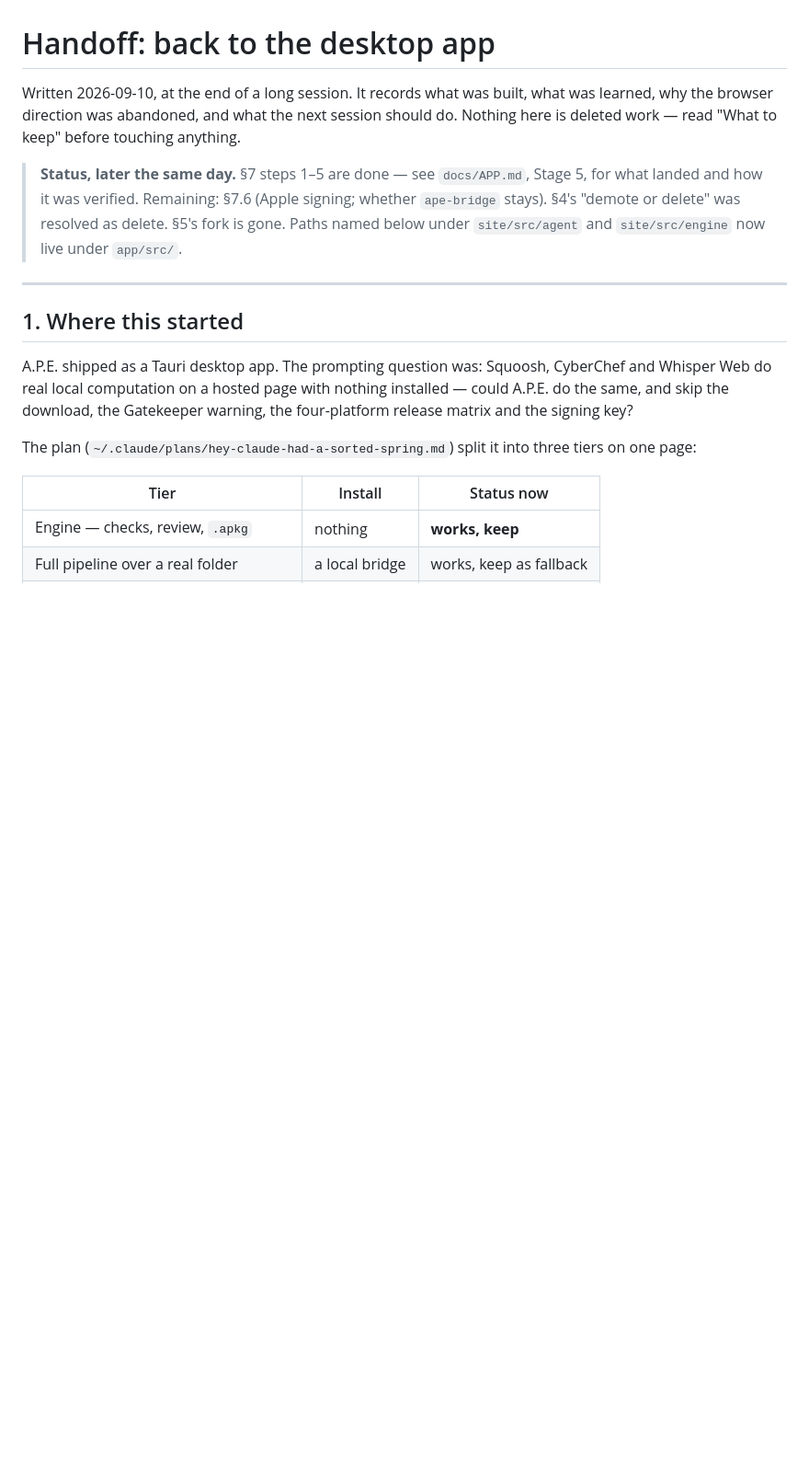
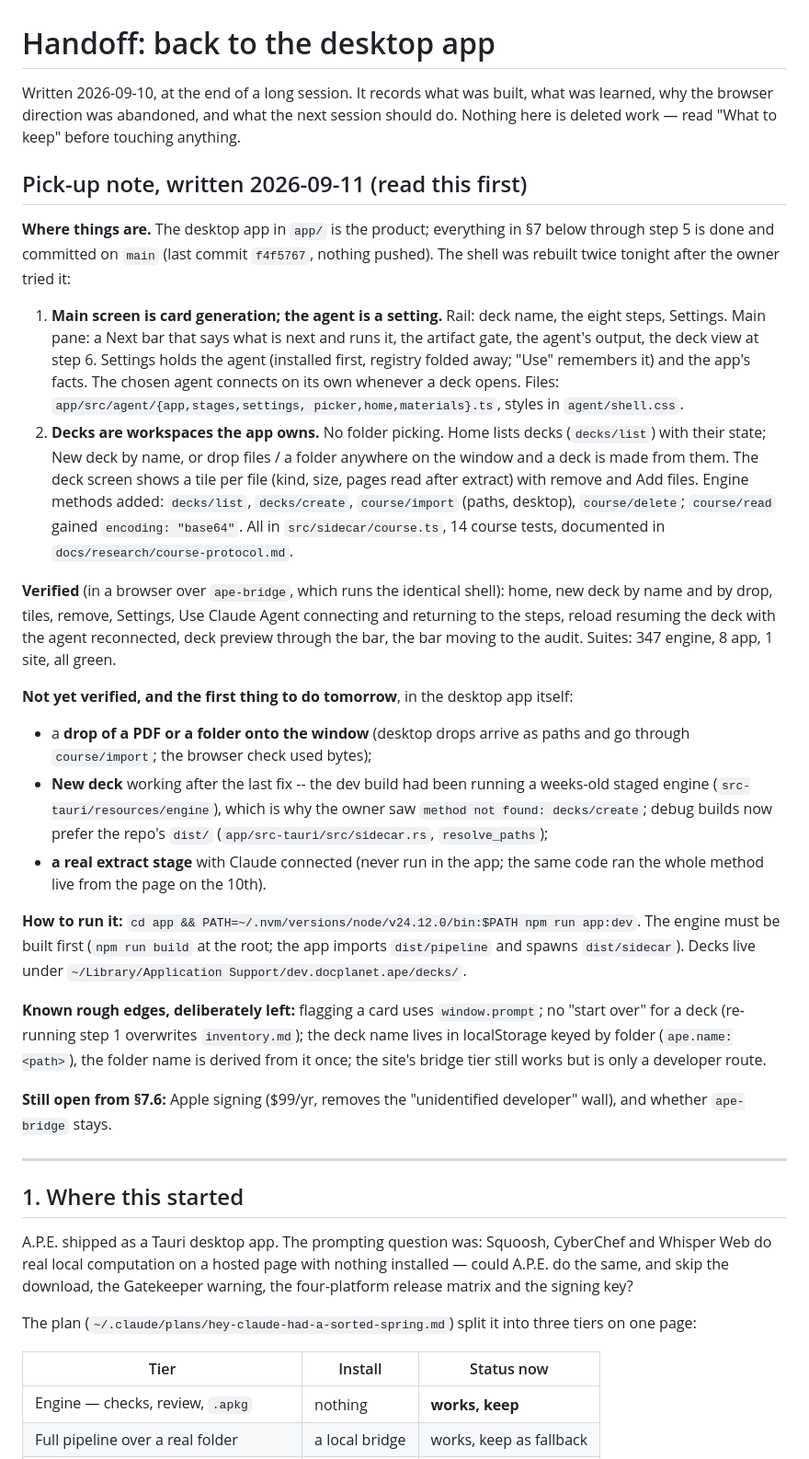
Before and after one commit to docplanet/ape-go-bananas, a Markdown page: docs/HANDOFF.md, the part around the change. Shown at 92% size. GitHub-like rendering; blank space fills up the shorter version.

Commit message:
Pick-up note for tomorrow, at the top of the handoff
Co-Authored-By: Claude Fable 5.1 <noreply@anthropic.com>

```diff
--- a/docs/HANDOFF.md
+++ b/docs/HANDOFF.md
@@ -5,11 +5,60 @@ what was learned, why the browser direction was abandoned, and what the next
 session should do. Nothing here is deleted work — read "What to keep" before
 touching anything.
 
-> **Status, later the same day.** §7 steps 1–5 are done — see `docs/APP.md`,
-> Stage 5, for what landed and how it was verified. Remaining: §7.6 (Apple
-> signing; whether `ape-bridge` stays). §4's "demote or delete" was resolved
-> as delete. §5's fork is gone. Paths named below under `site/src/agent` and
-> `site/src/engine` now live under `app/src/`.
+## Pick-up note, written 2026-09-11 (read this first)
+
+**Where things are.** The desktop app in `app/` is the product; everything
+in §7 below through step 5 is done and committed on `main` (last commit
+`f4f5767`, nothing pushed). The shell was rebuilt twice tonight after the
+owner tried it:
+
+1. **Main screen is card generation; the agent is a setting.** Rail: deck
+   name, the eight steps, Settings. Main pane: a Next bar that says what is
+   next and runs it, the artifact gate, the agent's output, the deck view at
+   step 6. Settings holds the agent (installed first, registry folded away;
+   "Use" remembers it) and the app's facts. The chosen agent connects on its
+   own whenever a deck opens. Files: `app/src/agent/{app,stages,settings,
+   picker,home,materials}.ts`, styles in `agent/shell.css`.
+2. **Decks are workspaces the app owns.** No folder picking. Home lists
+   decks (`decks/list`) with their state; New deck by name, or drop files /
+   a folder anywhere on the window and a deck is made from them. The deck
+   screen shows a tile per file (kind, size, pages read after extract) with
+   remove and Add files. Engine methods added: `decks/list`, `decks/create`,
+   `course/import` (paths, desktop), `course/delete`; `course/read` gained
+   `encoding: "base64"`. All in `src/sidecar/course.ts`, 14 course tests,
+   documented in `docs/research/course-protocol.md`.
+
+**Verified** (in a browser over `ape-bridge`, which runs the identical
+shell): home, new deck by name and by drop, tiles, remove, Settings, Use
+Claude Agent connecting and returning to the steps, reload resuming the
+deck with the agent reconnected, deck preview through the bar, the bar
+moving to the audit. Suites: 347 engine, 8 app, 1 site, all green.
+
+**Not yet verified, and the first thing to do tomorrow**, in the desktop
+app itself:
+- a **drop of a PDF or a folder onto the window** (desktop drops arrive as
+  paths and go through `course/import`; the browser check used bytes);
+- **New deck** working after the last fix -- the dev build had been running
+  a weeks-old staged engine (`src-tauri/resources/engine`), which is why
+  the owner saw `method not found: decks/create`; debug builds now prefer
+  the repo's `dist/` (`app/src-tauri/src/sidecar.rs`, `resolve_paths`);
+- **a real extract stage** with Claude connected (never run in the app;
+  the same code ran the whole method live from the page on the 10th).
+
+**How to run it:**
+`cd app && PATH=~/.nvm/versions/node/v24.12.0/bin:$PATH npm run app:dev`.
+The engine must be built first (`npm run build` at the root; the app
+imports `dist/pipeline` and spawns `dist/sidecar`). Decks live under
+`~/Library/Application Support/dev.docplanet.ape/decks/`.
+
+**Known rough edges, deliberately left:** flagging a card uses
+`window.prompt`; no "start over" for a deck (re-running step 1 overwrites
+`inventory.md`); the deck name lives in localStorage keyed by folder
+(`ape.name:<path>`), the folder name is derived from it once; the site's
+bridge tier still works but is only a developer route.
+
+**Still open from §7.6:** Apple signing ($99/yr, removes the "unidentified
+developer" wall), and whether `ape-bridge` stays.
 
 ---
 
```
